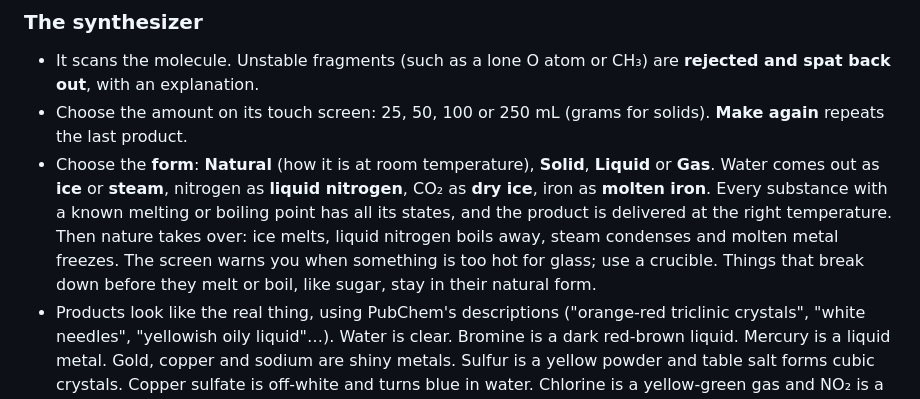
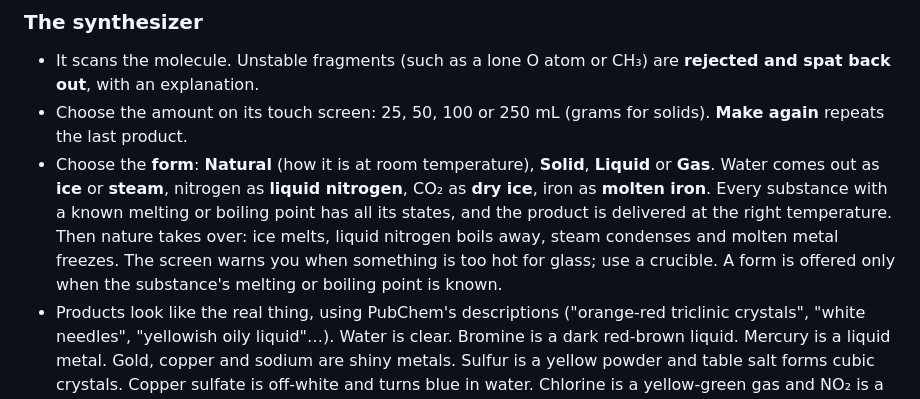
Before and after one commit to RG2KYT/Chemistry-Labs-VR, a Markdown page: README.md, the part around the change. Drawn GitHub-style.

Commit message:
README: describe when solid/liquid/gas forms are offered
Co-Authored-By: Claude Opus 5.5 <noreply@anthropic.com>
Claude-Session: https://claude.ai/code/session_01XrH2fA9cE7mbzJVwh9psb8

```diff
--- a/README.md
+++ b/README.md
@@ -69,7 +69,7 @@ Open the `https://<your-computer-ip>:5173/` address it prints in the Quest Brows
 ### The synthesizer
 - It scans the molecule. Unstable fragments (such as a lone O atom or CH₃) are **rejected and spat back out**, with an explanation.
 - Choose the amount on its touch screen: 25, 50, 100 or 250 mL (grams for solids). **Make again** repeats the last product.
-- Choose the **form**: **Natural** (how it is at room temperature), **Solid**, **Liquid** or **Gas**. Water comes out as **ice** or **steam**, nitrogen as **liquid nitrogen**, CO₂ as **dry ice**, iron as **molten iron**. Every substance with a known melting or boiling point has all its states, and the product is delivered at the right temperature. Then nature takes over: ice melts, liquid nitrogen boils away, steam condenses and molten metal freezes. The screen warns you when something is too hot for glass; use a crucible. Things that break down before they melt or boil, like sugar, stay in their natural form.
+- Choose the **form**: **Natural** (how it is at room temperature), **Solid**, **Liquid** or **Gas**. Water comes out as **ice** or **steam**, nitrogen as **liquid nitrogen**, CO₂ as **dry ice**, iron as **molten iron**. Every substance with a known melting or boiling point has all its states, and the product is delivered at the right temperature. Then nature takes over: ice melts, liquid nitrogen boils away, steam condenses and molten metal freezes. The screen warns you when something is too hot for glass; use a crucible. A form is offered only when the substance's melting or boiling point is known.
 - Products look like the real thing, using PubChem's descriptions ("orange-red triclinic crystals", "white needles", "yellowish oily liquid"…). Water is clear. Bromine is a dark red-brown liquid. Mercury is a liquid metal. Gold, copper and sodium are shiny metals. Sulfur is a yellow powder and table salt forms cubic crystals. Copper sulfate is off-white and turns blue in water. Chlorine is a yellow-green gas and NO₂ is a brown gas.
 
 ### Physical form ⇄ atoms
```
